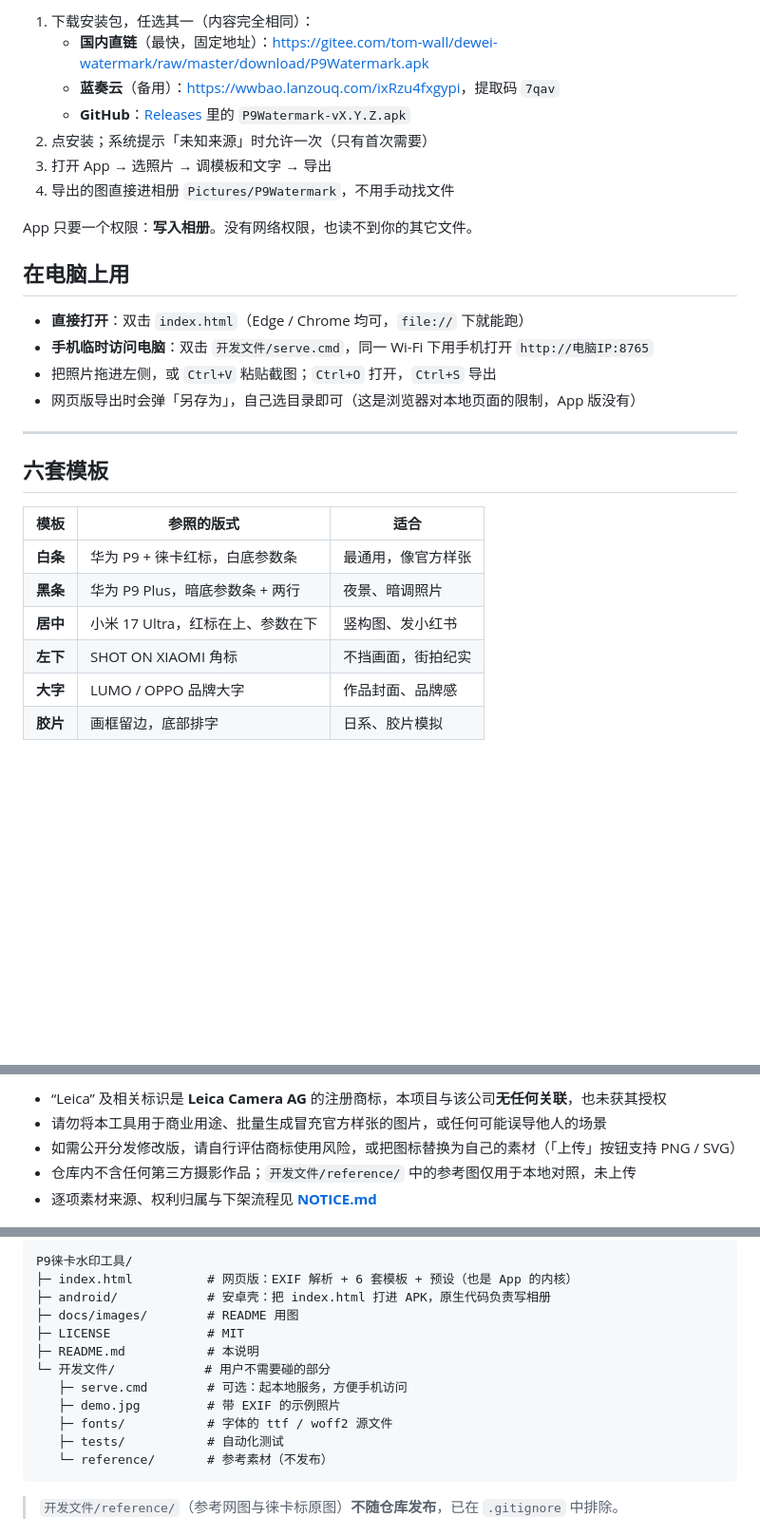
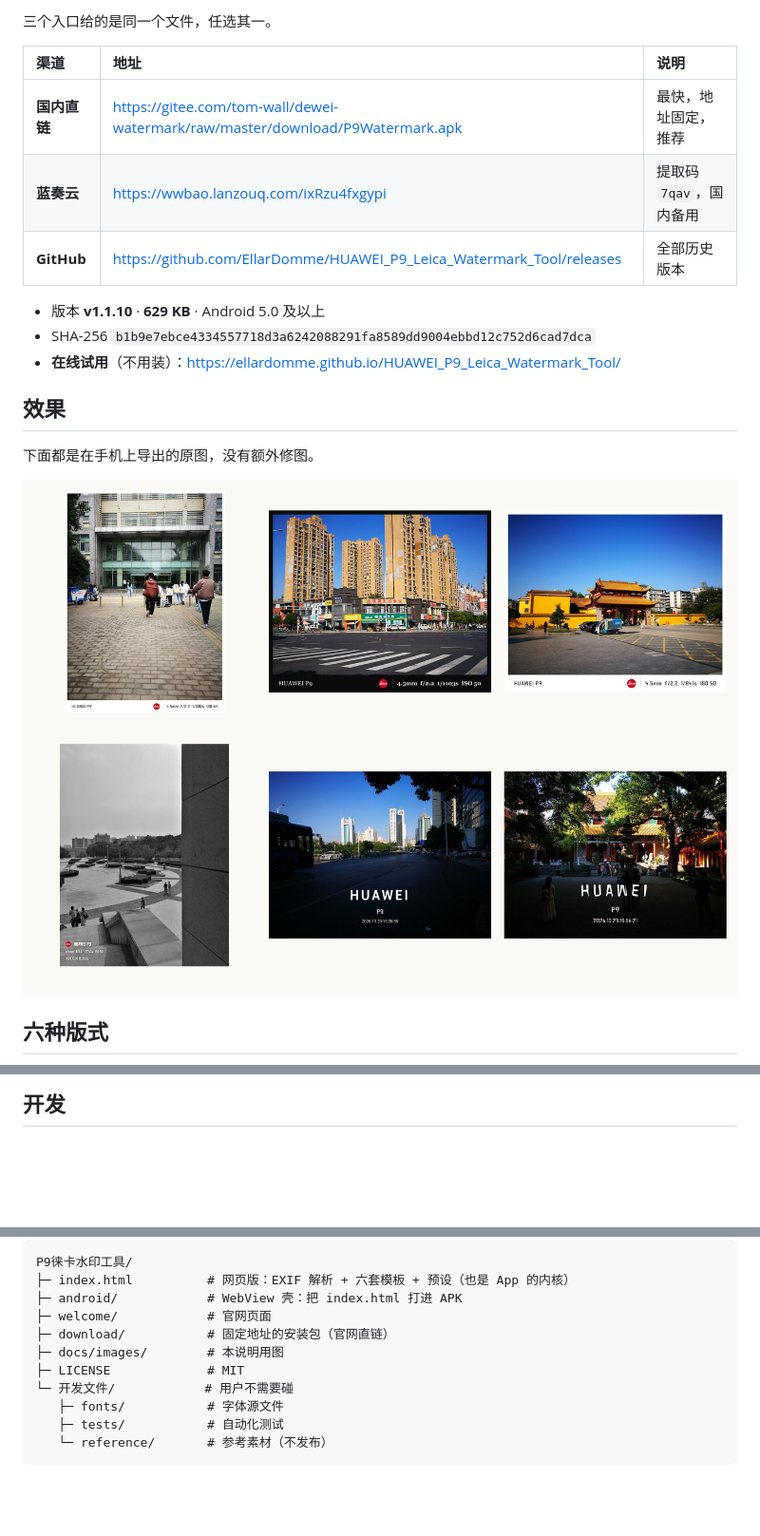
Before and after one commit to EllarDomme/HUAWEI_P9_Leica_Watermark_Tool, a Markdown page: README.md, 3 parts joined by grey strips. Shown at 95% size. Drawn GitHub-style; pictures changed too: docs/images/gallery.jpg (added); folded sections open; blank space fills up the shorter version.

Commit message:
docs(README): 全面重写——下载入口改成表格、新增成片与版式大图、结构重排

````diff
--- a/README.md
+++ b/README.md
@@ -33,31 +12,21 @@
 
-1. 下载安装包，任选其一（内容完全相同）：
-   - **国内直链**（最快，固定地址）：<https://gitee.com/tom-wall/dewei-watermark/raw/master/download/P9Watermark.apk>
-   - **蓝奏云**（备用）：<https://wwbao.lanzouq.com/ixRzu4fxgypi>，提取码 `7qav`
-   - **GitHub**：[Releases](https://github.com/EllarDomme/HUAWEI_P9_Leica_Watermark_Tool/releases) 里的 `P9Watermark-vX.Y.Z.apk`
-2. 点安装；系统提示「未知来源」时允许一次（只有首次需要）
-3. 打开 App → 选照片 → 调模板和文字 → 导出
-4. 导出的图直接进相册 `Pictures/P9Watermark`，不用手动找文件
+三个入口给的是同一个文件，任选其一。
 
-App 只要一个权限：**写入相册**。没有网络权限，也读不到你的其它文件。
+| 渠道 | 地址 | 说明 |
+|:--|:--|:--|
+| **国内直链** | https://gitee.com/tom-wall/dewei-watermark/raw/master/download/P9Watermark.apk | 最快，地址固定，推荐 |
+| **蓝奏云** | https://wwbao.lanzouq.com/ixRzu4fxgypi | 提取码 `7qav`，国内备用 |
+| **GitHub** | https://github.com/EllarDomme/HUAWEI_P9_Leica_Watermark_Tool/releases | 全部历史版本 |
 
-## 在电脑上用
+- 版本 **v1.1.10** · **629 KB** · Android 5.0 及以上
+- SHA-256 `b1b9e7ebce4334557718d3a6242088291fa8589dd9004ebbd12c752d6cad7dca`
+- **在线试用**（不用装）：https://ellardomme.github.io/HUAWEI_P9_Leica_Watermark_Tool/
 
-- **直接打开**：双击 `index.html`（Edge / Chrome 均可，`file://` 下就能跑）
-- **手机临时访问电脑**：双击 `开发文件/serve.cmd`，同一 Wi-Fi 下用手机打开 `http://电脑IP:8765`
-- 把照片拖进左侧，或 `Ctrl+V` 粘贴截图；`Ctrl+O` 打开，`Ctrl+S` 导出
-- 网页版导出时会弹「另存为」，自己选目录即可（这是浏览器对本地页面的限制，App 版没有）
+## 效果
 
----
+下面都是在手机上导出的原图，没有额外修图。
 
-## 六套模板
+<img src="docs/images/gallery.jpg" alt="成片示例">
 
-| 模板 | 参照的版式 | 适合 |
-|---|---|---|
-| **白条** | 华为 P9 + 徕卡红标，白底参数条 | 最通用，像官方样张 |
-| **黑条** | 华为 P9 Plus，暗底参数条 + 两行 | 夜景、暗调照片 |
-| **居中** | 小米 17 Ultra，红标在上、参数在下 | 竖构图、发小红书 |
-| **左下** | SHOT ON XIAOMI 角标 | 不挡画面，街拍纪实 |
-| **大字** | LUMO / OPPO 品牌大字 | 作品封面、品牌感 |
-| **胶片** | 画框留边，底部排字 | 日系、胶片模拟 |
+## 六种版式
 
@@ -146,7 +116,3 @@ App 版：直接写入相册 `Pictures/P9Watermark`，不弹对话框。
 
-- “Leica” 及相关标识是 **Leica Camera AG** 的注册商标，本项目与该公司**无任何关联**，也未获其授权
-- 请勿将本工具用于商业用途、批量生成冒充官方样张的图片，或任何可能误导他人的场景
-- 如需公开分发修改版，请自行评估商标使用风险，或把图标替换为自己的素材（「上传」按钮支持 PNG / SVG）
-- 仓库内不含任何第三方摄影作品；`开发文件/reference/` 中的参考图仅用于本地对照，未上传
-- 逐项素材来源、权利归属与下架流程见 **[NOTICE.md](NOTICE.md)**
+## 开发
 
@@ -156,18 +121,17 @@ App 版：直接写入相册 `Pictures/P9Watermark`，不弹对话框。
 
 ```
 P9徕卡水印工具/
-├─ index.html          # 网页版：EXIF 解析 + 6 套模板 + 预设（也是 App 的内核）
-├─ android/            # 安卓壳：把 index.html 打进 APK，原生代码负责写相册
-├─ docs/images/        # README 用图
+├─ index.html          # 网页版：EXIF 解析 + 六套模板 + 预设（也是 App 的内核）
+├─ android/            # WebView 壳：把 index.html 打进 APK
+├─ welcome/            # 官网页面
+├─ download/           # 固定地址的安装包（官网直链）
+├─ docs/images/        # 本说明用图
 ├─ LICENSE             # MIT
-├─ README.md           # 本说明
-└─ 开发文件/            # 用户不需要碰的部分
-   ├─ serve.cmd        # 可选：起本地服务，方便手机访问
-   ├─ demo.jpg         # 带 EXIF 的示例照片
-   ├─ fonts/           # 字体的 ttf / woff2 源文件
+└─ 开发文件/            # 用户不需要碰
+   ├─ fonts/           # 字体源文件
    ├─ tests/           # 自动化测试
    └─ reference/       # 参考素材（不发布）
 ```
 
-> `开发文件/reference/`（参考网图与徕卡标原图）**不随仓库发布**，已在 `.gitignore` 中排除。
+</details>
 
````
Also changed, not shown: other parts of README.md (+86 -111 lines), docs/images/hero.jpg (added), docs/images/templates.jpg (added).
